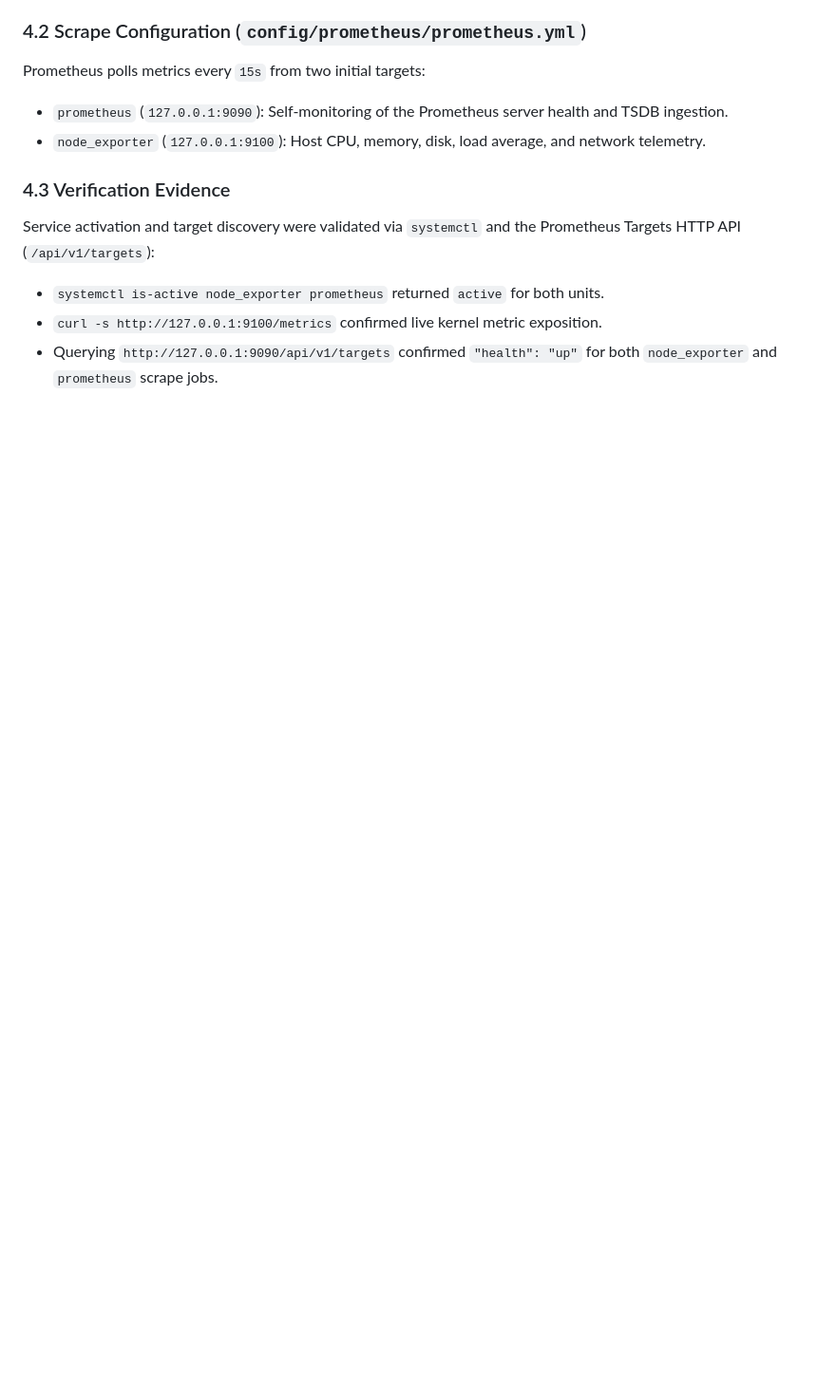
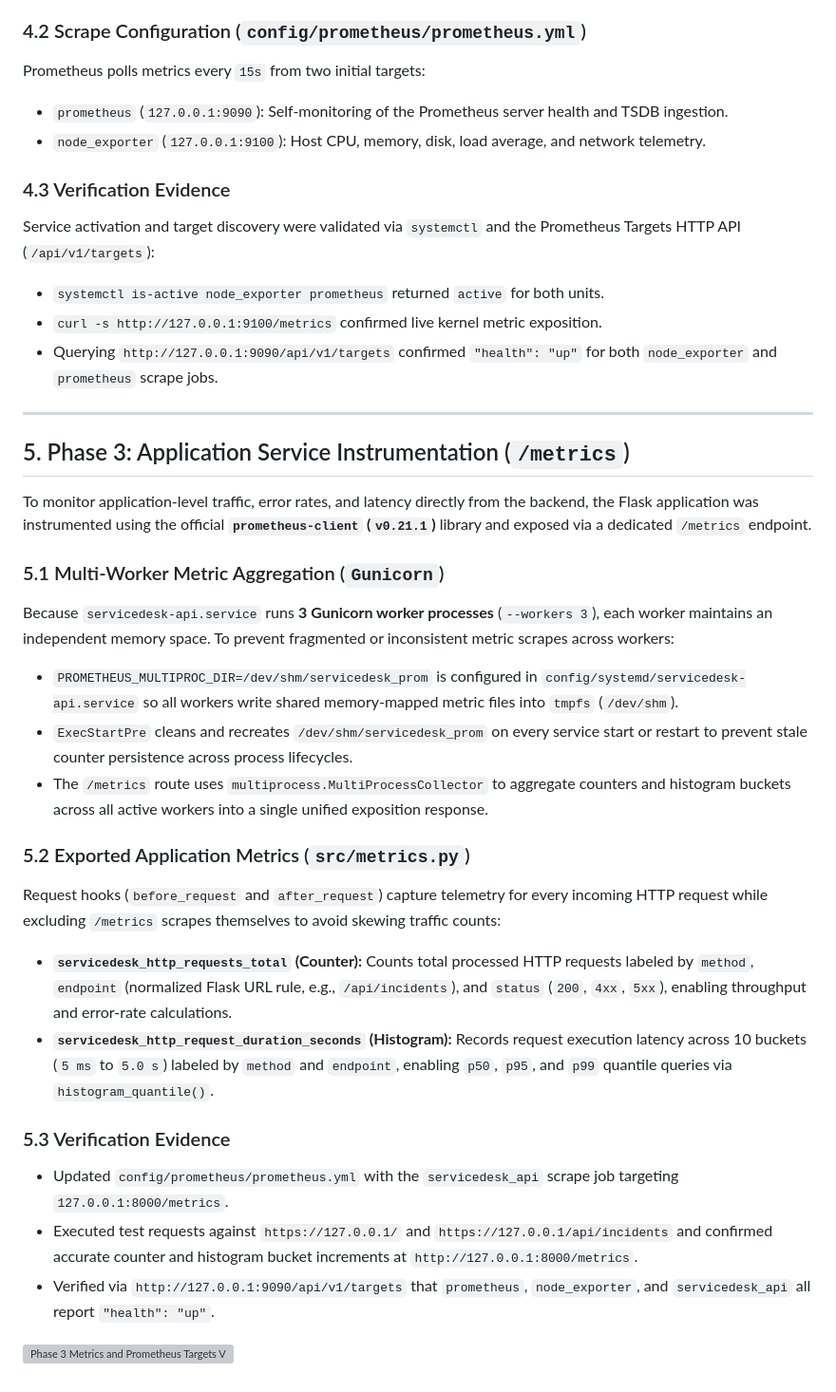
Before and after one commit to Cyborg23199/service-desk-platform, a Markdown page: docs/operations-report.md, the part around the change. Shown at 95% size. Drawn GitHub-style; blank space fills up the shorter version; grey boxes are pictures that could not be loaded.

```diff
--- a/docs/operations-report.md
+++ b/docs/operations-report.md
@@ -93,3 +93,27 @@ Service activation and target discovery were validated via `systemctl` and the P
 - `systemctl is-active node_exporter prometheus` returned `active` for both units.
 - `curl -s http://127.0.0.1:9100/metrics` confirmed live kernel metric exposition.
 - Querying `http://127.0.0.1:9090/api/v1/targets` confirmed `"health": "up"` for both `node_exporter` and `prometheus` scrape jobs.
+
+---
+
+## 5. Phase 3: Application Service Instrumentation (`/metrics`)
+
+To monitor application-level traffic, error rates, and latency directly from the backend, the Flask application was instrumented using the official **`prometheus-client` (`v0.21.1`)** library and exposed via a dedicated `/metrics` endpoint.
+
+### 5.1 Multi-Worker Metric Aggregation (`Gunicorn`)
+Because `servicedesk-api.service` runs **3 Gunicorn worker processes** (`--workers 3`), each worker maintains an independent memory space. To prevent fragmented or inconsistent metric scrapes across workers:
+- `PROMETHEUS_MULTIPROC_DIR=/dev/shm/servicedesk_prom` is configured in `config/systemd/servicedesk-api.service` so all workers write shared memory-mapped metric files into `tmpfs` (`/dev/shm`).
+- `ExecStartPre` cleans and recreates `/dev/shm/servicedesk_prom` on every service start or restart to prevent stale counter persistence across process lifecycles.
+- The `/metrics` route uses `multiprocess.MultiProcessCollector` to aggregate counters and histogram buckets across all active workers into a single unified exposition response.
+
+### 5.2 Exported Application Metrics (`src/metrics.py`)
+Request hooks (`before_request` and `after_request`) capture telemetry for every incoming HTTP request while excluding `/metrics` scrapes themselves to avoid skewing traffic counts:
+- **`servicedesk_http_requests_total` (Counter):** Counts total processed HTTP requests labeled by `method`, `endpoint` (normalized Flask URL rule, e.g., `/api/incidents`), and `status` (`200`, `4xx`, `5xx`), enabling throughput and error-rate calculations.
+- **`servicedesk_http_request_duration_seconds` (Histogram):** Records request execution latency across 10 buckets (`5 ms` to `5.0 s`) labeled by `method` and `endpoint`, enabling `p50`, `p95`, and `p99` quantile queries via `histogram_quantile()`.
+
+### 5.3 Verification Evidence
+- Updated `config/prometheus/prometheus.yml` with the `servicedesk_api` scrape job targeting `127.0.0.1:8000/metrics`.
+- Executed test requests against `https://127.0.0.1/` and `https://127.0.0.1/api/incidents` and confirmed accurate counter and histogram bucket increments at `http://127.0.0.1:8000/metrics`.
+- Verified via `http://127.0.0.1:9090/api/v1/targets` that `prometheus`, `node_exporter`, and `servicedesk_api` all report `"health": "up"`.
+
+![Phase 3 Metrics and Prometheus Targets Verification](assets/part2/01-phase3-metrics-targets-verification.png)
```
Also changed, not shown: README.md (+2 -1 lines), docs/images/part_2/01-phase3-metrics-targets-verification.png.png (added), 5 other files.
